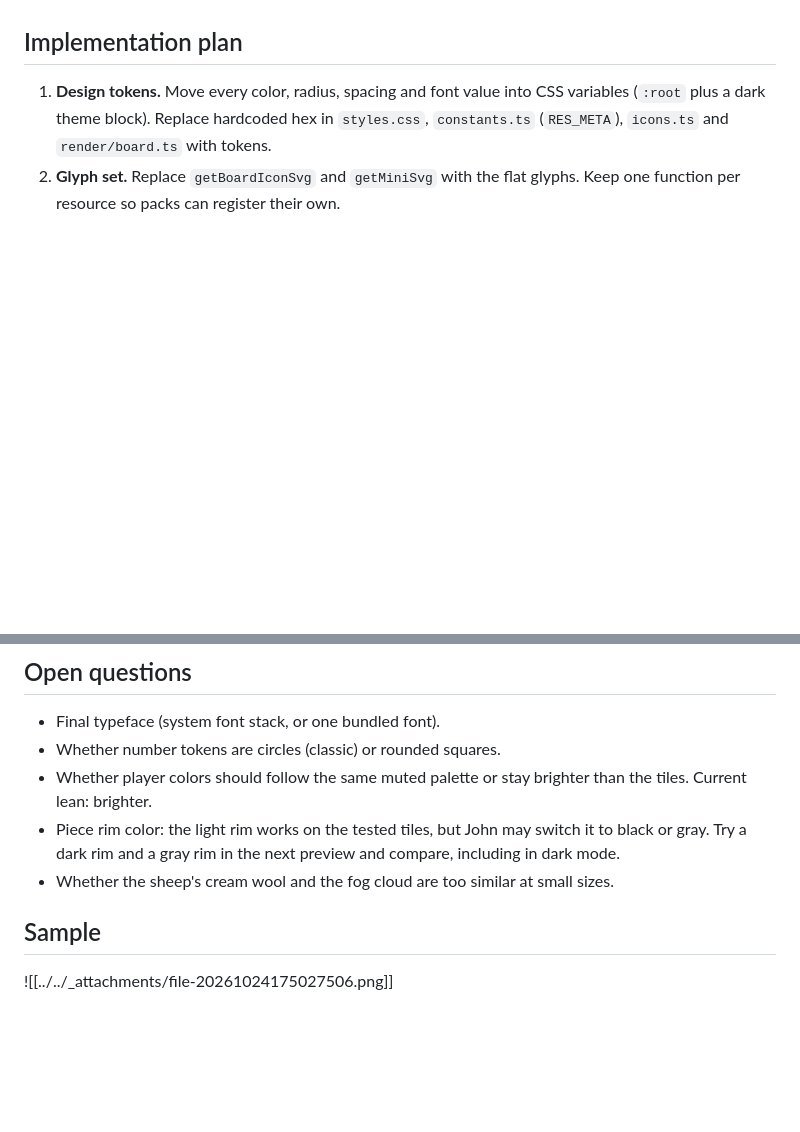
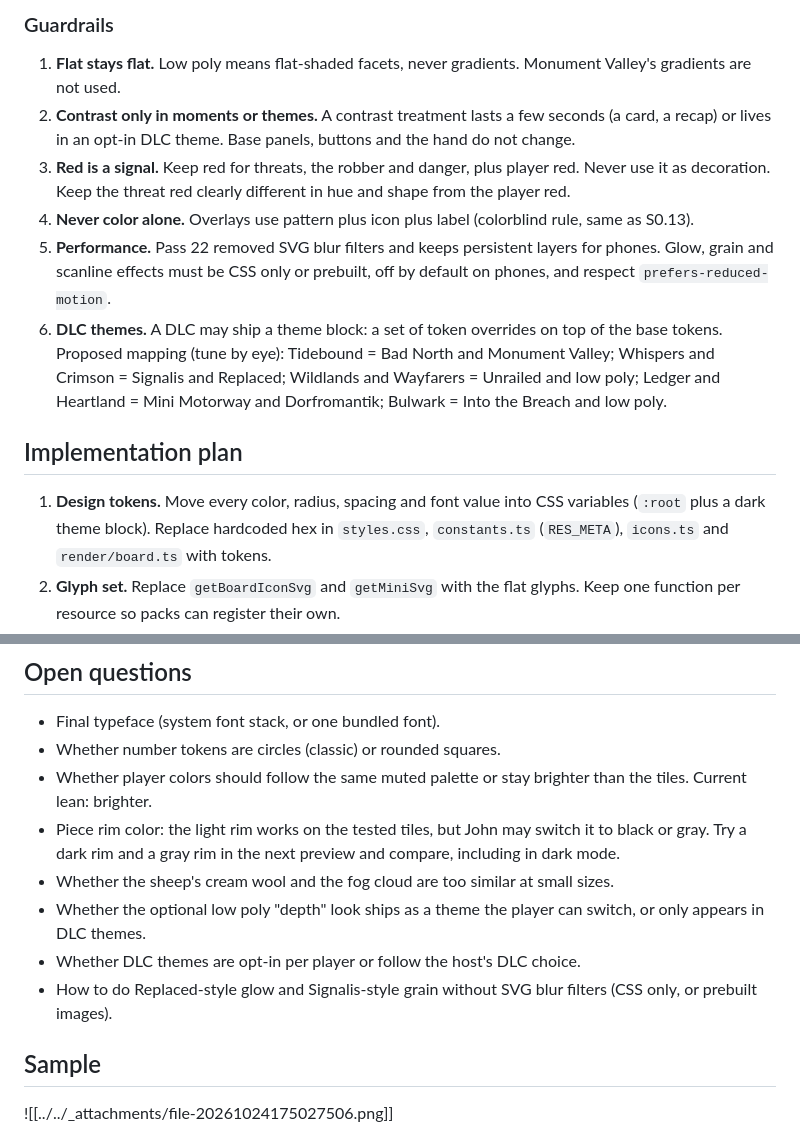
Before and after one commit to DaMainZane/colonist-custom-catan, a Markdown page: Design UI Philosophy.md, 2 parts joined by grey strips. Drawn GitHub-style; blank space fills up the shorter version.

```diff
--- a/Design UI Philosophy.md
+++ b/Design UI Philosophy.md
@@ -99,3 +118,12 @@ One typeface family, two or three sizes, two weights. Numbers (dice, VP, card co
+### Guardrails
+
+1. **Flat stays flat.** Low poly means flat-shaded facets, never gradients. Monument Valley's gradients are not used.
+2. **Contrast only in moments or themes.** A contrast treatment lasts a few seconds (a card, a recap) or lives in an opt-in DLC theme. Base panels, buttons and the hand do not change.
+3. **Red is a signal.** Keep red for threats, the robber and danger, plus player red. Never use it as decoration. Keep the threat red clearly different in hue and shape from the player red.
+4. **Never color alone.** Overlays use pattern plus icon plus label (colorblind rule, same as S0.13).
+5. **Performance.** Pass 22 removed SVG blur filters and keeps persistent layers for phones. Glow, grain and scanline effects must be CSS only or prebuilt, off by default on phones, and respect `prefers-reduced-motion`.
+6. **DLC themes.** A DLC may ship a theme block: a set of token overrides on top of the base tokens. Proposed mapping (tune by eye): Tidebound = Bad North and Monument Valley; Whispers and Crimson = Signalis and Replaced; Wildlands and Wayfarers = Unrailed and low poly; Ledger and Heartland = Mini Motorway and Dorfromantik; Bulwark = Into the Breach and low poly.
+
 ## Implementation plan
 
 1. **Design tokens.** Move every color, radius, spacing and font value into CSS variables (`:root` plus a dark theme block). Replace hardcoded hex in `styles.css`, `constants.ts` (`RES_META`), `icons.ts` and `render/board.ts` with tokens.
@@ -112,6 +140,9 @@ One typeface family, two or three sizes, two weights. Numbers (dice, VP, card co
 - Whether player colors should follow the same muted palette or stay brighter than the tiles. Current lean: brighter.
 - Piece rim color: the light rim works on the tested tiles, but John may switch it to black or gray. Try a dark rim and a gray rim in the next preview and compare, including in dark mode.
 - Whether the sheep's cream wool and the fog cloud are too similar at small sizes.
+- Whether the optional low poly "depth" look ships as a theme the player can switch, or only appears in DLC themes.
+- Whether DLC themes are opt-in per player or follow the host's DLC choice.
+- How to do Replaced-style glow and Signalis-style grain without SVG blur filters (CSS only, or prebuilt images).
 
 ## Sample
 ![[../../_attachments/file-20261024175027506.png]]
```
Also changed, not shown: other parts of Design UI Philosophy.md (+19 -0 lines).
